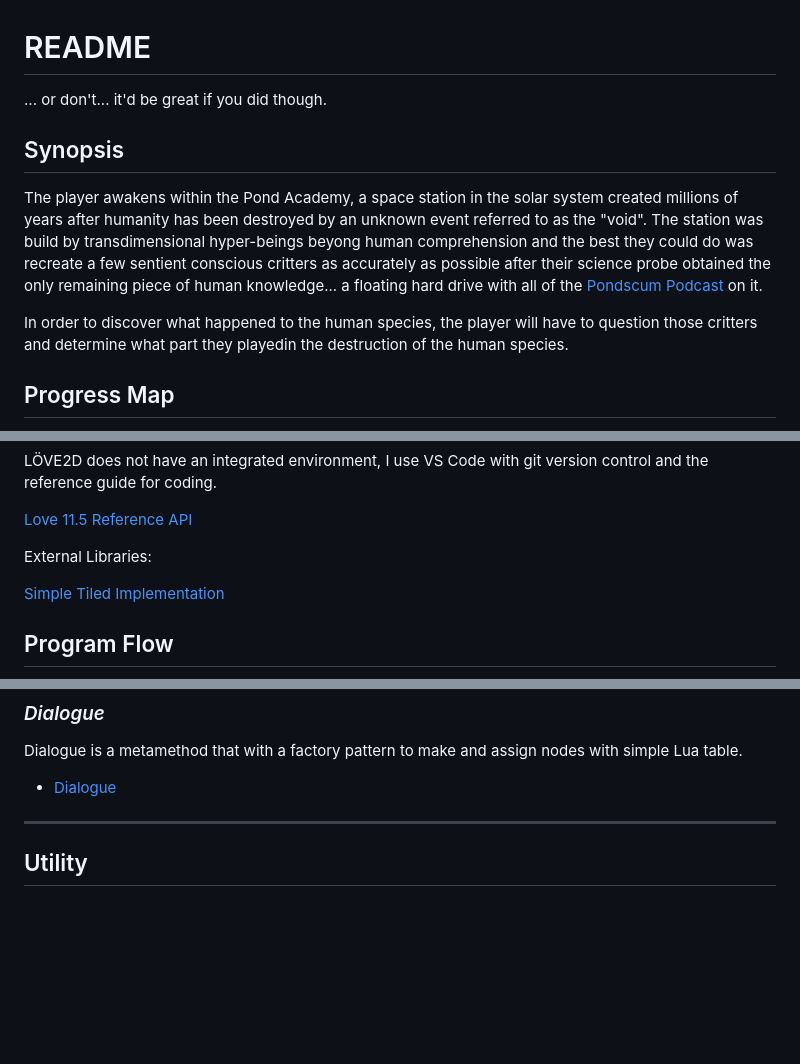
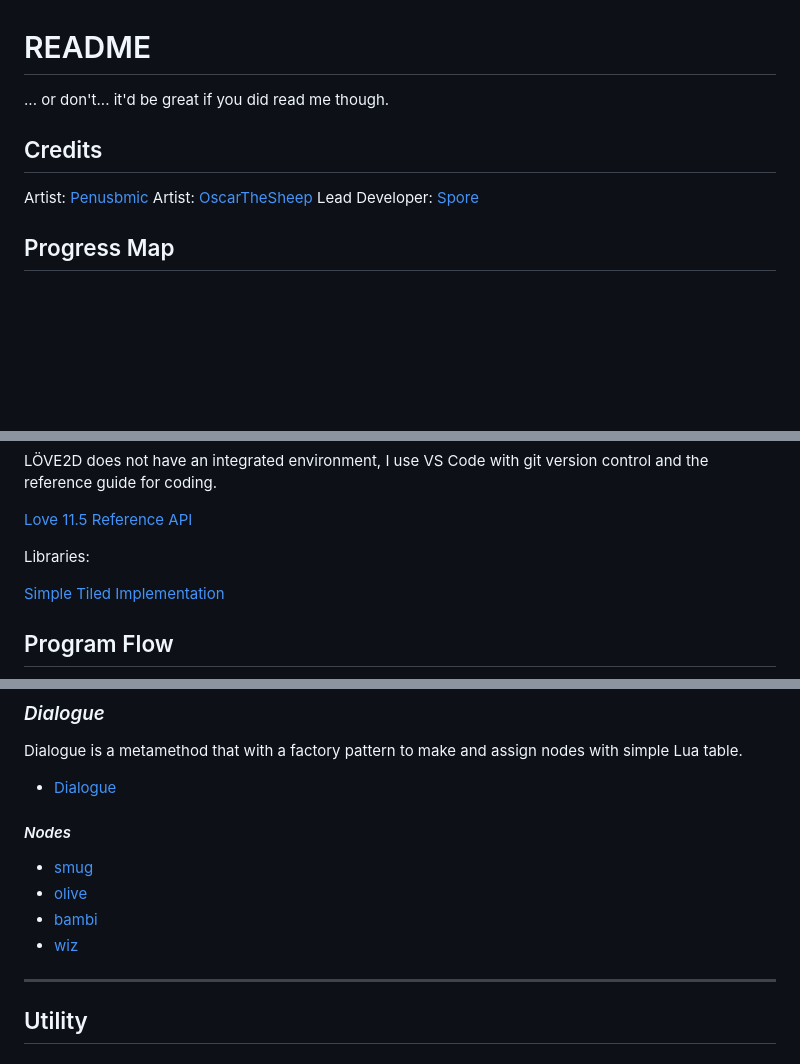
Before and after one commit to a-sporez/Pond-Academy, a Markdown page: README.md, 3 parts joined by grey strips. GitHub-like rendering; blank space fills up the shorter version.

```diff
--- a/README.md
+++ b/README.md
@@ -1,12 +1,12 @@
 # README
 
-... or don't... it'd be great if you did though.
+... or don't... it'd be great if you did read me though.
 
-## Synopsis
+## Credits
 
-The player awakens within the Pond Academy, a space station in the solar system created millions of years after humanity has been destroyed by an unknown event referred to as the "void". The station was build by transdimensional hyper-beings beyong human comprehension and the best they could do was recreate a few sentient conscious critters as accurately as possible after their science probe obtained the only remaining piece of human knowledge... a floating hard drive with all of the [Pondscum Podcast](https://www.youtube.com/@pondscumpodcast) on it.
-
-In order to discover what happened to the human species, the player will have to question those critters and determine what part they playedin the destruction of the human species.
+Artist: [Penusbmic](https://penusbmic.itch.io)
+Artist: [OscarTheSheep](https://www.twitch.tv/oscarthesheeptwitchver)
+Lead Developer: [Spore](https://github.com/a-sporez)
 
 ## Progress Map
 
@@ -28,7 +28,7 @@ LÖVE2D does not have an integrated environment, I use VS Code with git version
 
 [Love 11.5 Reference API](https://love2d-community.github.io/love-api/)
 
-External Libraries:
+Libraries:
 
 [Simple Tiled Implementation](https://github.com/karai17/Simple-Tiled-Implementation)
 
@@ -72,6 +72,13 @@ Running State is where the main gameplay elements are initialized, Maps are init
 Dialogue is a metamethod that with a factory pattern to make and assign nodes with simple Lua table.
 
 - [Dialogue](source/dialogues/dialogue.lua)
+
+#### *Nodes*
+
+- [smug](source/dialogues/nodes/smug.lua)
+- [olive](source/dialogues/nodes/olive.lua)
+- [bambi](source/dialogues/nodes/bambi.lua)
+- [wiz](source/dialogues/nodes/wiz.lua)
 
 ---
 
```
